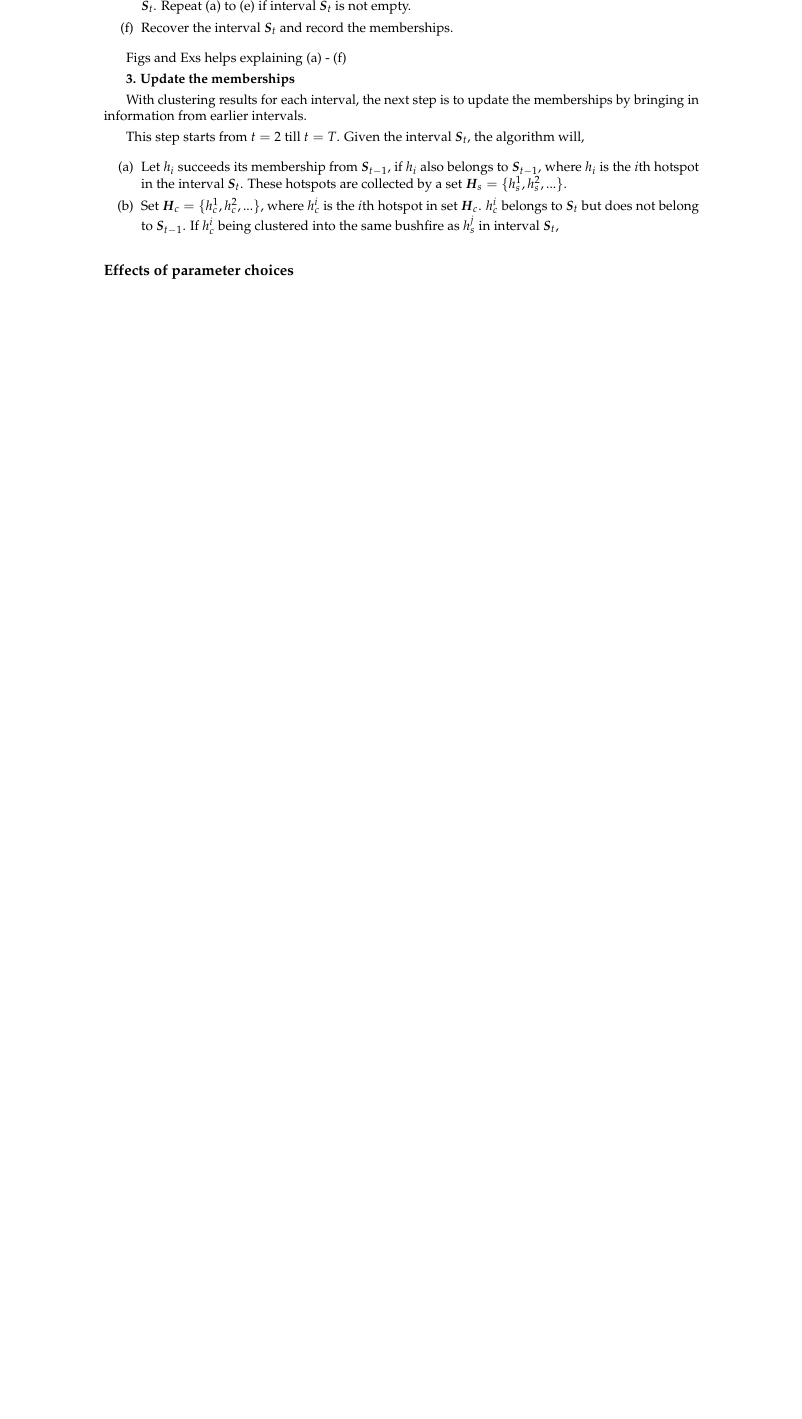
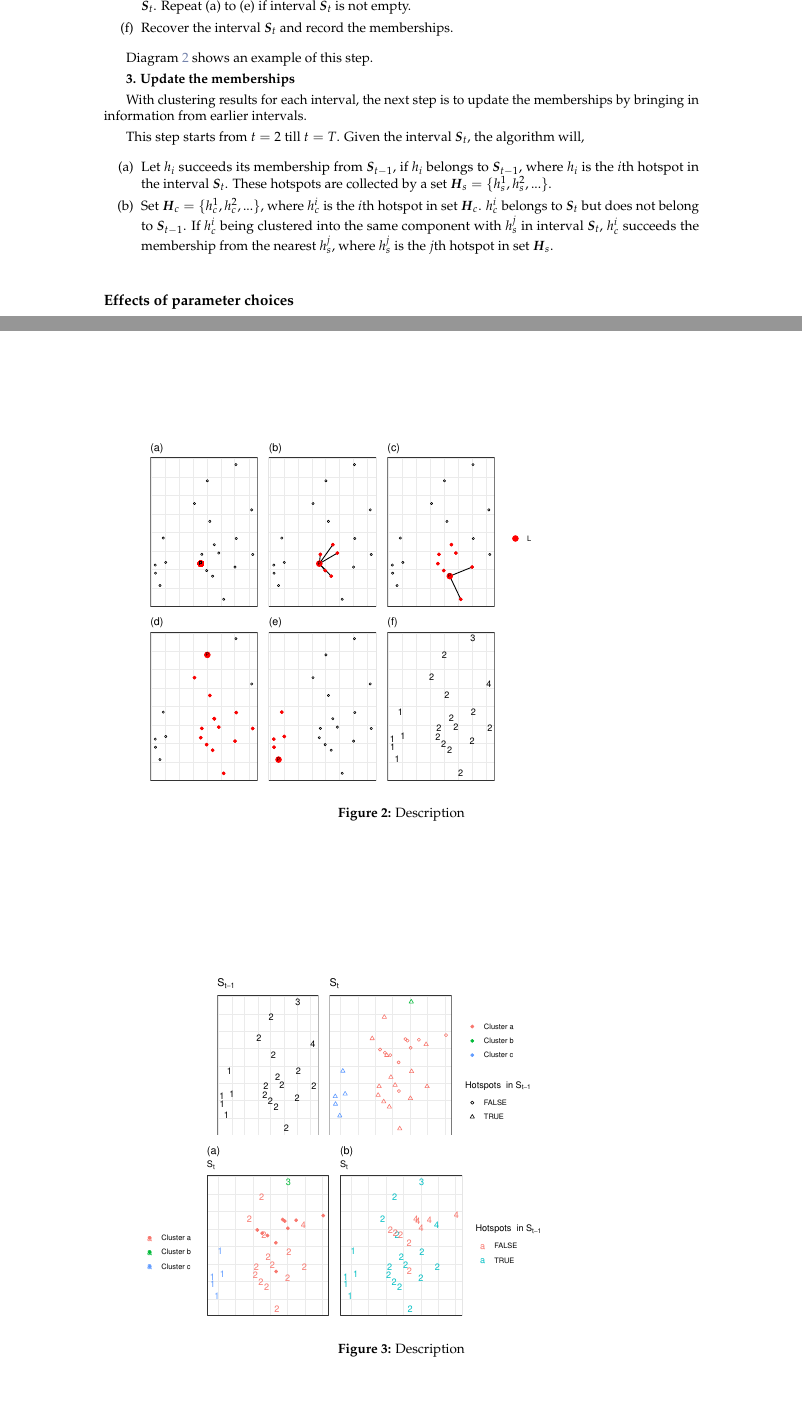
Before and after one commit to TengMCing/Hotspots-Clustering-Algorithm, a LaTeX document (clustering_paper/RJwrapper.tex, which reads clustering_paper/clustering-paper.tex): part of page 3 of 5 before the commit and two parts of pages 3 and 4 of 6 after it, the two joined at a grey line, cut so that both start at the same text, the shorter picture padded with empty space. Compiled offline with pdfLaTeX.

Commit message:
Add figs for steps

```diff
--- a/clustering_paper/clustering-paper.tex
+++ b/clustering_paper/clustering-paper.tex
@@ -158,7 +158,13 @@ Given a fixed value of \(AdjDist\) and the interval
   Recover the interval \(\boldsymbol{S}_t\) and record the memberships.
 \end{enumerate}
 
-Figs and Exs helps explaining (a) - (f)
+Diagram \ref{fig:step2figs} shows an example of this step.
+
+\begin{Schunk}
+\begin{figure}
+\includegraphics[width=0.8\linewidth]{clustering_paper_files/figure-latex/step2figs-1} \caption[Description]{Description}\label{fig:step2figs}
+\end{figure}
+\end{Schunk}
 
 \textbf{3. Update the memberships}
 
@@ -172,16 +178,24 @@ This step starts from \(t=2\) till \(t=T\). Given the interval
 \def\labelenumi{(\alph{enumi})}
 \item
   Let \(h_i\) succeeds its membership from \(\boldsymbol{S}_{t-1}\), if
-  \(h_i\) also belongs to \(\boldsymbol{S}_{t-1}\), where \(h_i\) is the
+  \(h_i\) belongs to \(\boldsymbol{S}_{t-1}\), where \(h_i\) is the
   \(i\)th hotspot in the interval \(\boldsymbol{S}_t\). These hotspots
   are collected by a set \(\boldsymbol{H}_s = \{h_s^1,h_s^2,...\}\).
 \item
   Set \(\boldsymbol{H}_c = \{h_c^1,h_c^2,...\}\), where \(h_c^i\) is the
   \(i\)th hotspot in set \(\boldsymbol{H}_c\). \(h_c^i\) belongs to
   \(\boldsymbol{S}_t\) but does not belong to \(\boldsymbol{S}_{t-1}\).
-  If \(h_c^i\) being clustered into the same bushfire as \(h_s^j\) in
-  interval \(\boldsymbol{S}_t\),
+  If \(h_c^i\) being clustered into the same component with \(h_s^j\) in
+  interval \(\boldsymbol{S}_t\), \(h_c^i\) succeeds the membership from
+  the nearest \(h_s^j\), where \(h_s^j\) is the \(j\)th hotspot in set
+  \(\boldsymbol{H}_s\).
 \end{enumerate}
+
+\begin{Schunk}
+\begin{figure}
+\includegraphics[width=0.8\linewidth]{clustering_paper_files/figure-latex/step3figs-1} \caption[Description]{Description}\label{fig:step3figs}
+\end{figure}
+\end{Schunk}
 
 \hypertarget{effects-of-parameter-choices}{%
 \subsubsection{Effects of parameter
```
Also changed, not shown: clustering_paper/RJwrapper.pdf, clustering_paper/clustering_paper_files/figure-latex/step2figs-1.pdf (added), clustering_paper/clustering_paper_files/figure-latex/step3figs-1.pdf (added), clustering_paper/clustering_paper_files/figure-latex/unnamed-chunk-2-1.pdf, clustering_paper/clustering_paper_files/figure-latex/unnamed-chunk-2-2.pdf (added), clustering_paper/clustering_paper_files/figure-latex/unnamed-chunk-2-3.pdf (added), clustering_paper/clustering_paper_files/figure-latex/unnamed-chunk-2-4.pdf (added), clustering_paper/clustering_paper_files/figure-latex/unnamed-chunk-3-1.pdf, clustering_paper/clustering_paper_files/figure-latex/unnamed-chunk-4-1.pdf, clustering_paper/clustering_paper_files/figure-latex/unnamed-chunk-5-1.pdf, clustering_paper/clustering_paper_files/figure-latex/unnamed-chunk-6-1.pdf, clustering_paper/clustering_paper_files/figure-latex/unnamed-chunk-7-1.pdf (added), clustering_paper/clustering_paper_files/figure-latex/unnamed-chunk-8-1.pdf (added), clustering_paper/clustering-paper.tex (10 more changed lines), 2 other files.
